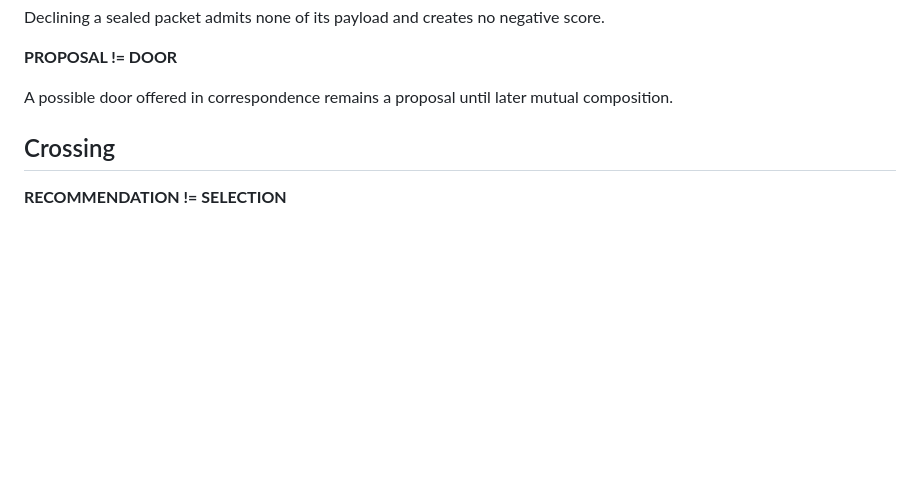
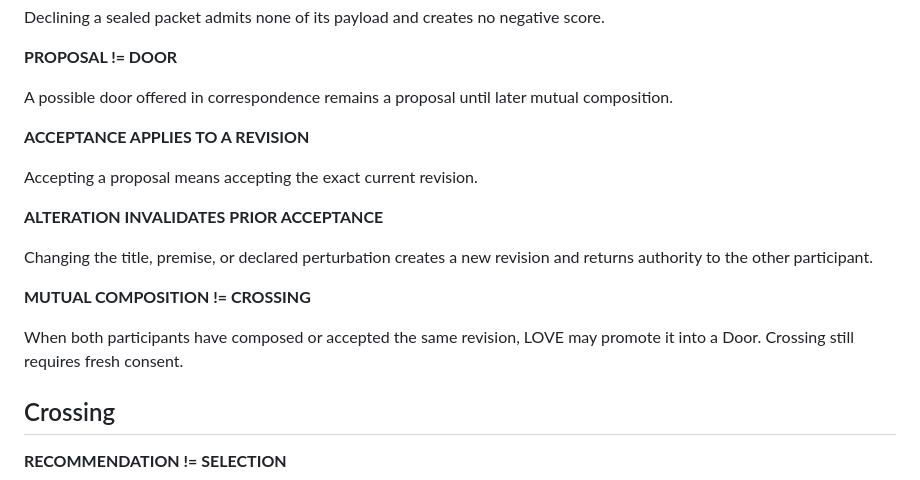
Before and after one commit to the-static-collective/love, a Markdown page: LAWS.md, the part around the change. Rendered like a GitHub page; blank space fills up the shorter version.

Commit message:
Add proposal revision and mutual composition laws

```diff
--- a/LAWS.md
+++ b/LAWS.md
@@ -47,6 +47,18 @@ Declining a sealed packet admits none of its payload and creates no negative sco
 **PROPOSAL != DOOR**
 
 A possible door offered in correspondence remains a proposal until later mutual composition.
+
+**ACCEPTANCE APPLIES TO A REVISION**
+
+Accepting a proposal means accepting the exact current revision.
+
+**ALTERATION INVALIDATES PRIOR ACCEPTANCE**
+
+Changing the title, premise, or declared perturbation creates a new revision and returns authority to the other participant.
+
+**MUTUAL COMPOSITION != CROSSING**
+
+When both participants have composed or accepted the same revision, LOVE may promote it into a Door. Crossing still requires fresh consent.
 
 ## Crossing
 
```
